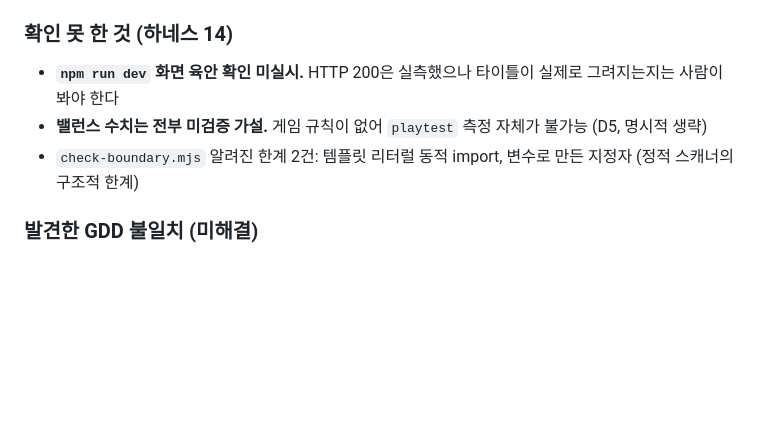
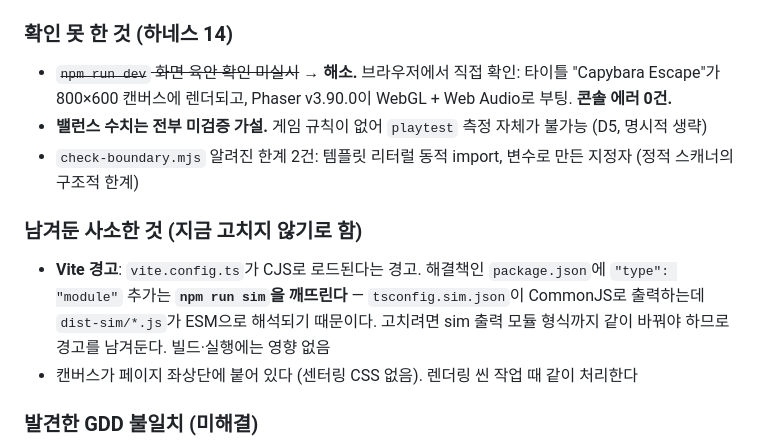
Before and after one commit to leehaejin02/capybara-escape, a Markdown page: WORKLOG.md, the part around the change. Rendered like a GitHub page; blank space fills up the shorter version.

Commit message:
docs: 육안 확인 해소 — 타이틀 렌더 + 콘솔 에러 0건 확인
npm run dev를 브라우저로 직접 열어 확인:
- 타이틀 'Capybara Escape'가 800x600 캔버스에 렌더됨
- Phaser v3.90.0 WebGL + Web Audio 부팅
- 콘솔 에러 0건 (vite 연결 로그와 Phaser 배너뿐)

이로써 스캐폴딩 단계의 '확인 못 한 것' 중 육안 항목이 해소됐다.
밸런스 미검증은 그대로 남는다 (게임 규칙 미구현, DECISIONS D5).

Vite CJS 경고를 고치지 않기로 한 이유도 기록: package.json에 type:module을
넣으면 CommonJS로 출력되는 dist-sim이 ESM으로 해석돼 npm run sim이 깨진다.

Co-Authored-By: Claude Opus 5 <noreply@anthropic.com>

```diff
--- a/WORKLOG.md
+++ b/WORKLOG.md
@@ -36,9 +36,18 @@
 
 ### 확인 못 한 것 (하네스 14)
 
-- **`npm run dev` 화면 육안 확인 미실시.** HTTP 200은 실측했으나 타이틀이 실제로 그려지는지는 사람이 봐야 한다
+- ~~`npm run dev` 화면 육안 확인 미실시~~ → **해소.** 브라우저에서 직접 확인: 타이틀 "Capybara Escape"가
+  800×600 캔버스에 렌더되고, Phaser v3.90.0이 WebGL + Web Audio로 부팅. **콘솔 에러 0건.**
 - **밸런스 수치는 전부 미검증 가설.** 게임 규칙이 없어 `playtest` 측정 자체가 불가능 (D5, 명시적 생략)
 - `check-boundary.mjs` 알려진 한계 2건: 템플릿 리터럴 동적 import, 변수로 만든 지정자 (정적 스캐너의 구조적 한계)
+
+### 남겨둔 사소한 것 (지금 고치지 않기로 함)
+
+- **Vite 경고**: `vite.config.ts`가 CJS로 로드된다는 경고. 해결책인 `package.json`에 `"type": "module"`
+  추가는 **`npm run sim`을 깨뜨린다** — `tsconfig.sim.json`이 CommonJS로 출력하는데
+  `dist-sim/*.js`가 ESM으로 해석되기 때문이다. 고치려면 sim 출력 모듈 형식까지 같이 바꿔야 하므로
+  경고를 남겨둔다. 빌드·실행에는 영향 없음
+- 캔버스가 페이지 좌상단에 붙어 있다 (센터링 CSS 없음). 렌더링 씬 작업 때 같이 처리한다
 
 ### 발견한 GDD 불일치 (미해결)
 
```
